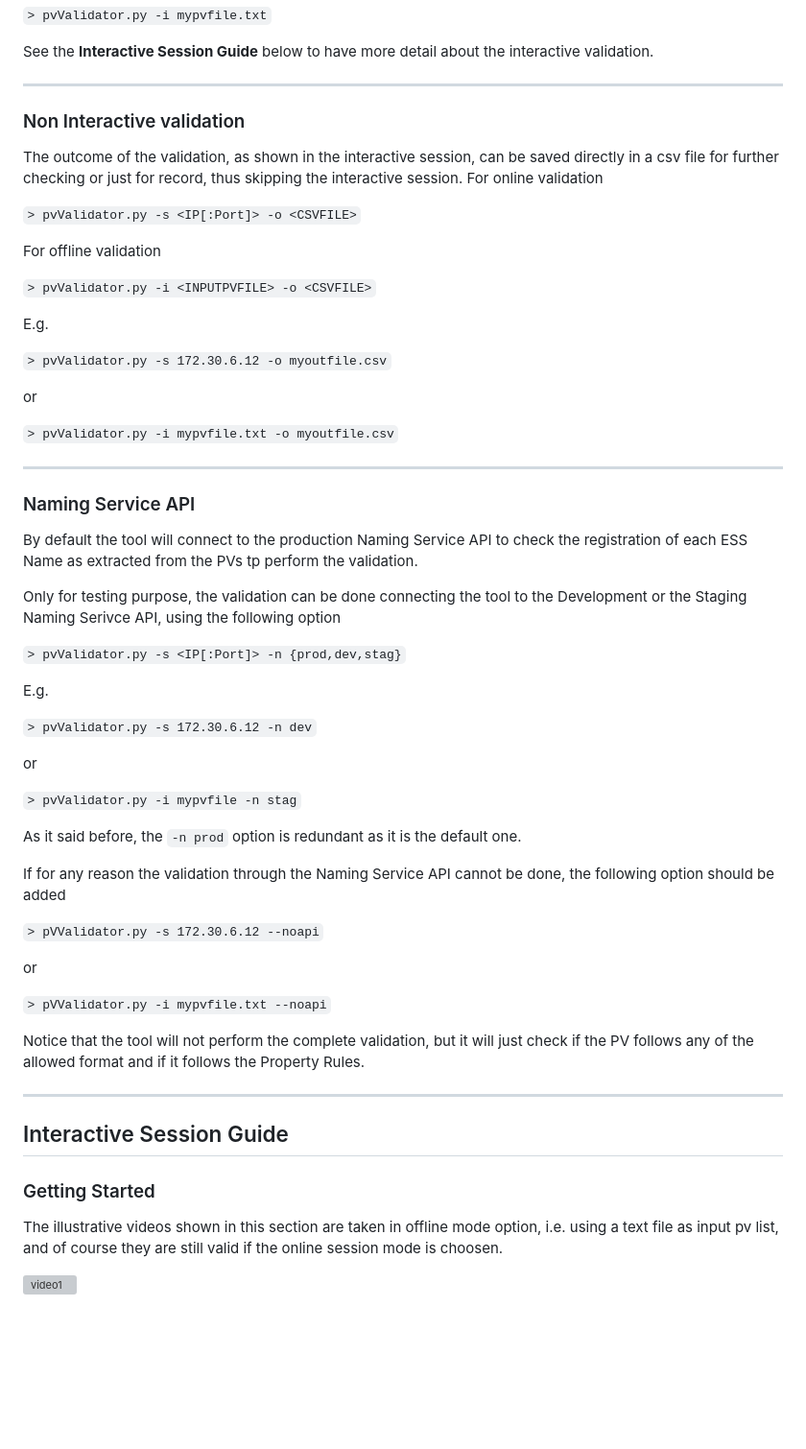
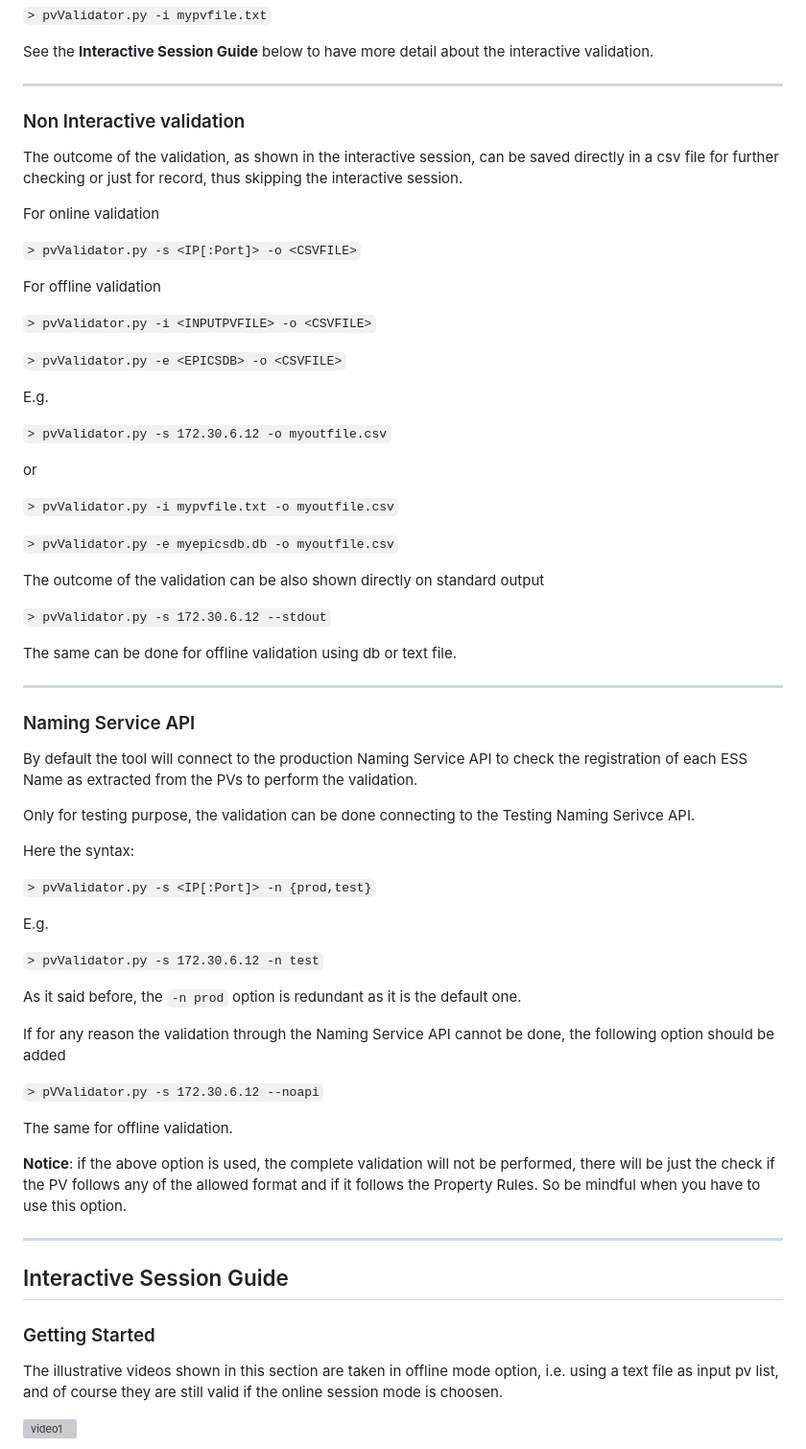
Before and after one commit to epicDirk/pvValidator, a Markdown page: doc/pvvalidator.md, the part around one of its changes. Shown at 96% size. Drawn GitHub-style; blank space fills up the shorter version; grey boxes are pictures that could not be loaded.

```diff
--- a/doc/pvvalidator.md
+++ b/doc/pvvalidator.md
@@ -120,8 +135,11 @@ E.g.
 See the **Interactive Session Guide** below to have more detail about the interactive validation.
 
 ---
+
 ### Non Interactive validation
+
 The outcome of the validation, as shown in the interactive session, can be saved directly in a csv file for further checking or just for record, thus skipping the interactive session.
+
 For online validation
 
 `> pvValidator.py -s <IP[:Port]> -o <CSVFILE>`
@@ -129,6 +147,8 @@ For online validation
 For offline validation
 
 `> pvValidator.py -i <INPUTPVFILE> -o <CSVFILE>`
+
+`> pvValidator.py -e <EPICSDB> -o <CSVFILE>`
 
 E.g.
 
@@ -138,21 +158,29 @@ or
 
 `> pvValidator.py -i mypvfile.txt -o myoutfile.csv`
 
+`> pvValidator.py -e myepicsdb.db -o myoutfile.csv`
+
+The outcome of the validation can be also shown directly on standard output
+
+`> pvValidator.py -s 172.30.6.12 --stdout`
+
+The same can be done for offline validation using db or text file.
+
 ---
+
 ### Naming Service API
-By default the tool will connect to the production Naming Service API to check the registration of each ESS Name as extracted from the PVs tp perform the validation.
 
-Only for testing purpose, the validation can be done connecting the tool to the Development or the Staging Naming Serivce API, using the following option
+By default the tool will connect to the production Naming Service API to check the registration of each ESS Name as extracted from the PVs to perform the validation.
 
-`> pvValidator.py -s <IP[:Port]> -n {prod,dev,stag}`
+Only for testing purpose, the validation can be done connecting to the Testing Naming Serivce API.
+
+Here the syntax:
+
+`> pvValidator.py -s <IP[:Port]> -n {prod,test}`
 
 E.g.
 
-`> pvValidator.py -s 172.30.6.12 -n dev`
-
-or
-
-`> pvValidator.py -i mypvfile -n stag`
+`> pvValidator.py -s 172.30.6.12 -n test`
 
 As it said before, the `-n prod` option is redundant as it is the default one.
 
@@ -160,15 +188,16 @@ If for any reason the validation through the Naming Service API cannot be done,
 
 `> pVValidator.py -s 172.30.6.12 --noapi`
 
-or
+The same for offline validation.
 
-`> pVValidator.py -i mypvfile.txt --noapi`
-
-Notice that the tool will not perform the complete validation, but it will just check if the PV follows any of the allowed format and if it follows the Property Rules.
+**Notice**: if the above option is used, the complete validation will not be performed, there will be just the check if the PV follows any of the allowed format and if it follows the Property Rules. So be mindful when you have to use this option.
 
 ***
+
 ## Interactive Session Guide
+
 ### Getting Started
+
 The illustrative videos shown in this section are taken in offline mode option, i.e. using a text file as input pv list, and of course they are still valid if the online session mode is choosen.
 
 ![video1](GS.mp4)
```
Also changed, not shown: other parts of doc/pvvalidator.md (+22 -6 lines).
